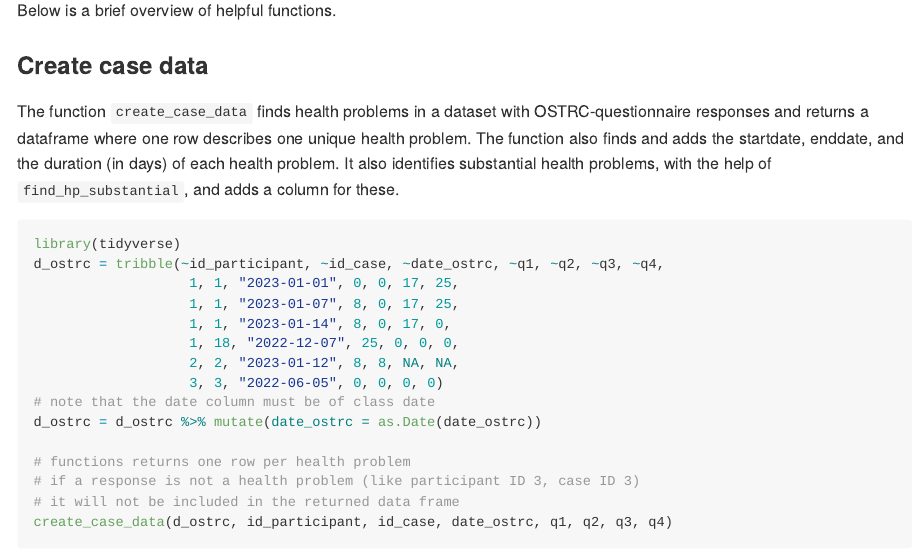
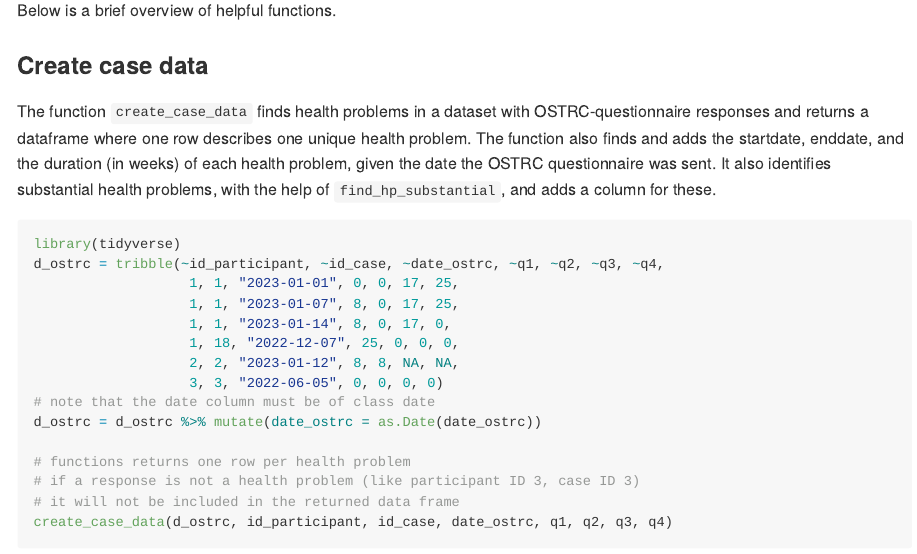
Before and after one commit to lenakba/ostRc, an R Markdown document (README.Rmd): the page in a window 1100 px wide, from 910 px down. The pictures show the output file README.md that the author committed with the source, drawn offline in the style of GitHub.

Commit message:
Updated readme with new weekly prevalence

```diff
--- a/README.Rmd
+++ b/README.Rmd
@@ -55,7 +55,8 @@ The function `create_case_data` finds
 health problems in a dataset with OSTRC-questionnaire responses
 and returns a dataframe where one row describes one unique health problem.
 The function also finds and adds the startdate, enddate,
-and the duration (in days) of each health problem.
+and the duration (in weeks) of each health problem,
+given the date the OSTRC questionnaire was sent.
 It also identifies substantial health problems, with the help of
 `find_hp_substantial`, and adds a column for these.
 
```
Also changed, not shown: README.md.
